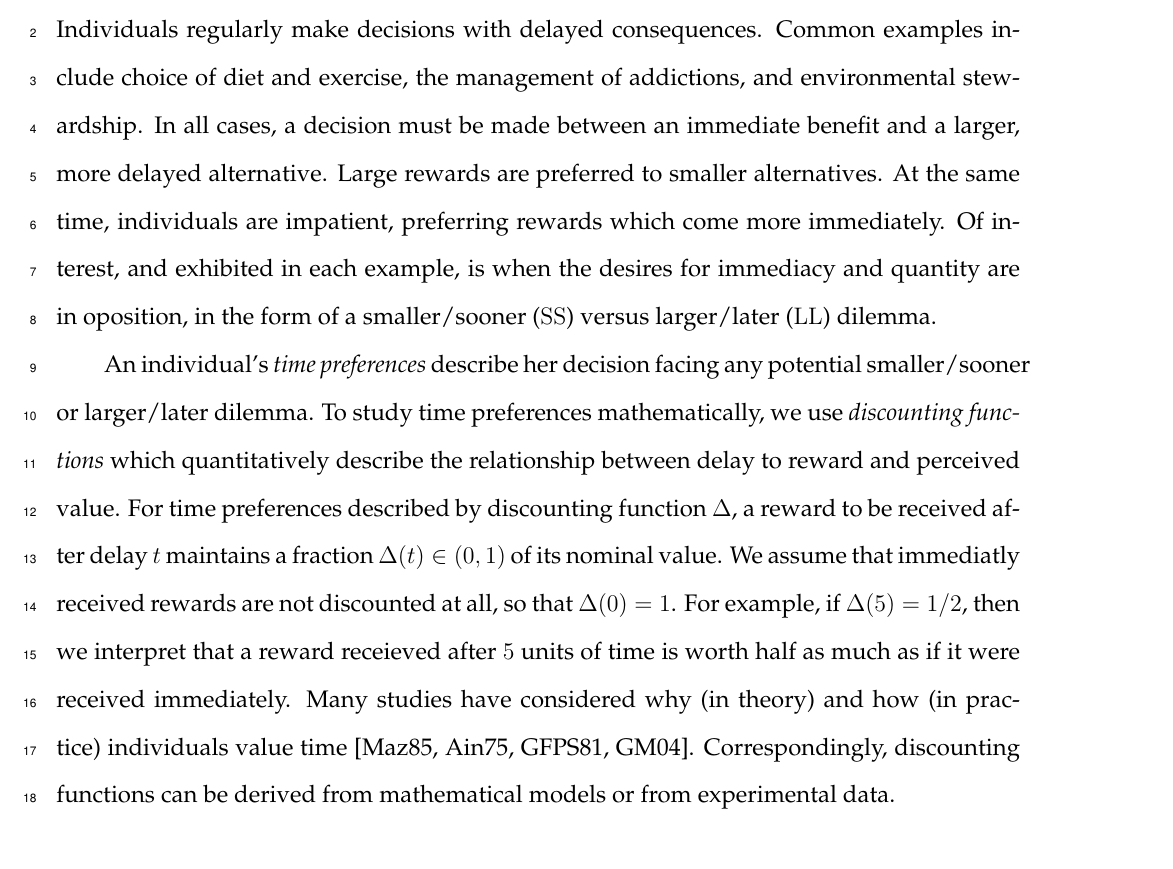
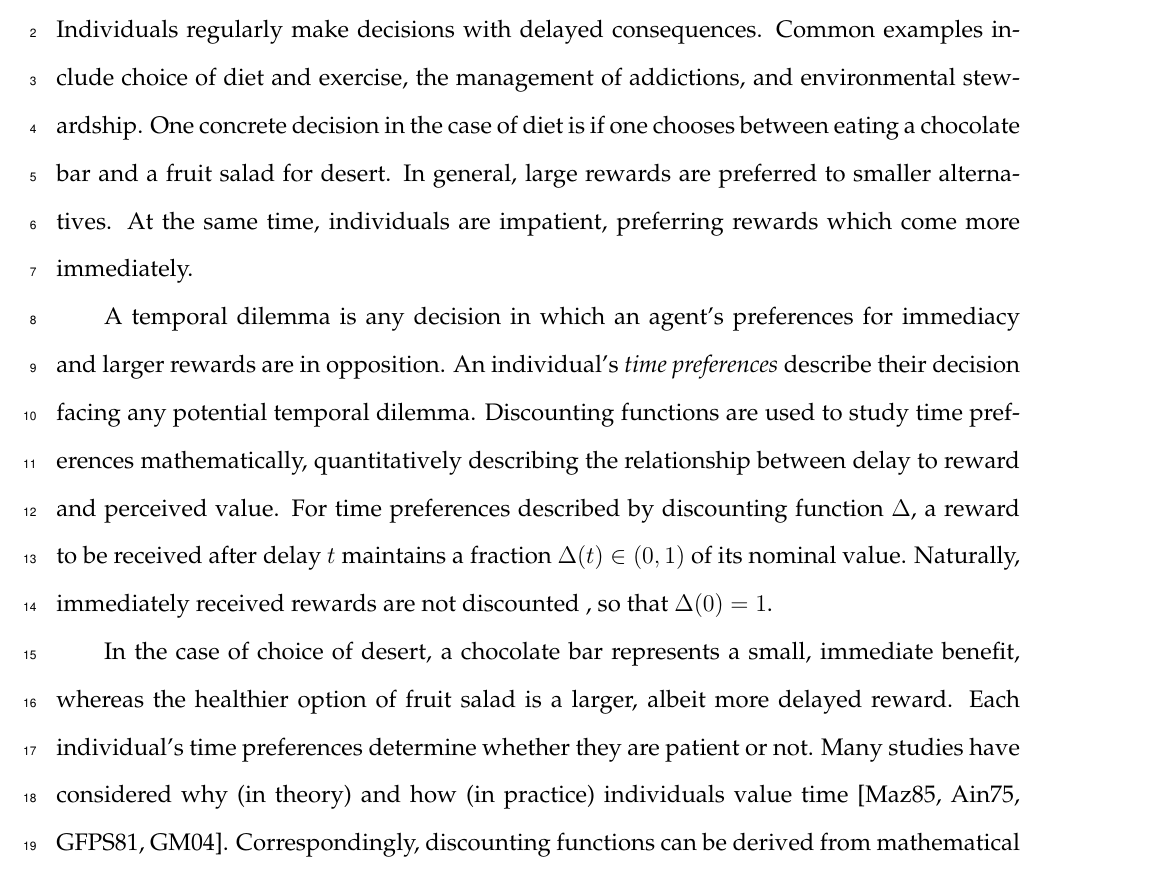
Before and after one commit to erozon/evolution_of_patience, a LaTeX paper (evolution_of_patience.tex): part of page 3 of 24, cut so that both start at the same text. Compiled offline with pdfLaTeX.

Commit message:
Trying branches

```diff
--- a/evolution_of_patience.tex
+++ b/evolution_of_patience.tex
@@ -202,18 +202,22 @@ converges. Our results imply that individual survival probability and ambient po
 Individuals regularly make decisions with delayed consequences.
 Common examples include choice of diet and
 exercise, the management of addictions, and environmental stewardship.
-In all cases, a decision must be made between an immediate benefit and a larger, more delayed alternative.
-Large rewards are preferred to smaller alternatives. At the same time,
+One concrete decision in the case of diet is if one chooses between eating a chocolate bar and a fruit salad for desert.
+In general, large rewards are preferred to smaller alternatives. At the same time,
 individuals are impatient, preferring rewards which come more immediately.
-Of interest, and exhibited in each example, is when the desires for immediacy and quantity are in oposition, in the form of
-a smaller/sooner ($\smallersooner$) versus larger/later ($\largerlater$) dilemma.
 
-An individual's \textit{time preferences} describe her decision facing any potential smaller/sooner or larger/later dilemma.
-To study time preferences mathematically, we use \textit{discounting functions} which quantitatively describe the relationship between
-delay to reward and perceived value. For time preferences described by discounting function $\Delta$,
-a reward to be received after delay $t$ maintains a fraction $\Delta(t)\in(0, 1)$ of its nominal value. We assume that immediatly received
-rewards are not discounted at all, so that $\Delta(0) = 1$. For example, if $\Delta(5) = 1/2$, then we interpret that a reward receieved
-after $5$ units of time is worth half as much as if it were received immediately. Many studies
+A temporal dilemma is any decision in which an agent's preferences for immediacy and larger rewards are in opposition.
+An individual's \textit{time preferences} describe their decision facing any potential temporal dilemma.
+Discounting functions are used to study time preferences mathematically, quantitatively describing the relationship between delay to
+reward and perceived value.
+For time preferences described by discounting function $\Delta$,
+a reward to be received after delay $t$ maintains a fraction $\Delta(t)\in(0, 1)$ of its nominal value. Naturally, immediately received
+rewards are not discounted , so that $\Delta(0) = 1$.
+
+In the case of choice of desert, a chocolate bar represents a small, immediate benefit, whereas the healthier option of
+fruit salad is a larger, albeit more delayed reward. Each individual's time preferences determine whether they are patient
+or not.
+Many studies
 have considered why (in theory) and how (in practice) individuals value time \cite{mazur85, ainslie75, green81, green04}.
 Correspondingly, discounting functions
 can be derived from mathematical models or from experimental data.
```
Also changed, not shown: evolution_of_patience.tex (2 more changed lines).
